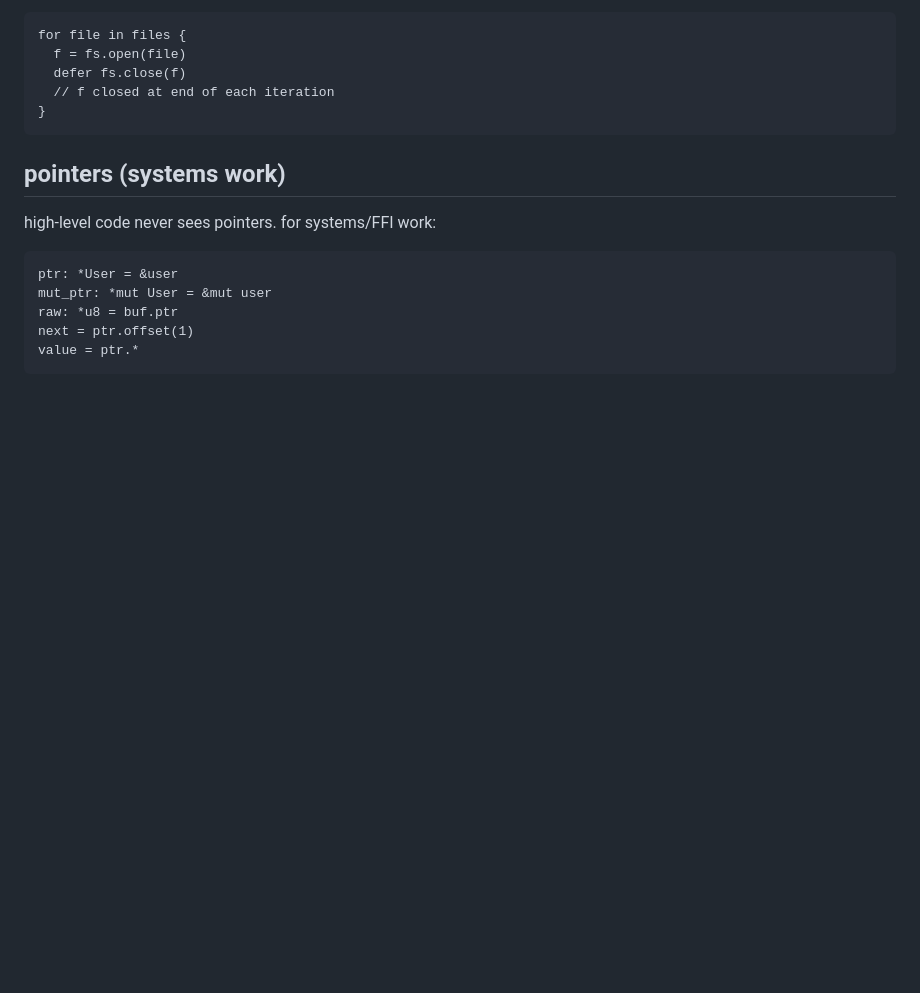
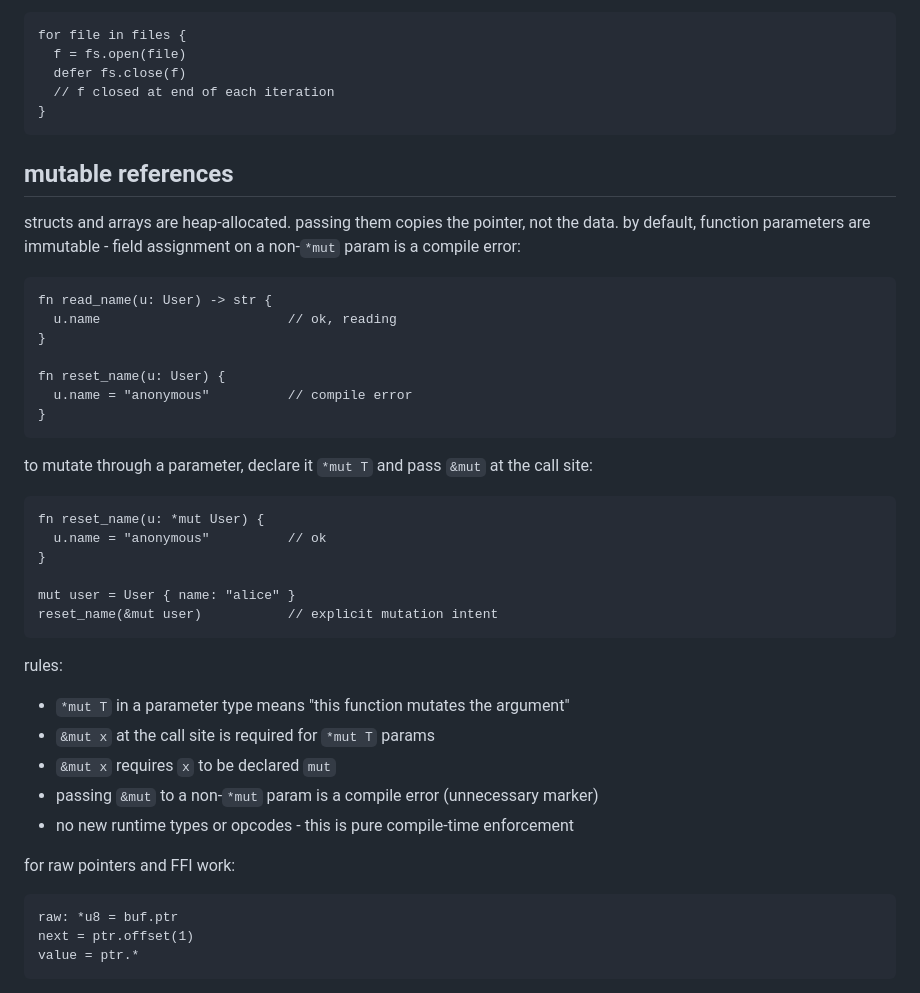
Before and after one commit to nvms/pyr, a Markdown page: SPEC.md, the part around the change. Drawn GitHub-style; blank space fills up the shorter version.

Commit message:
document pointer system in spec and claude.md

````diff
--- a/SPEC.md
+++ b/SPEC.md
@@ -383,12 +383,38 @@ for file in files {
 }
 ```
 
-## pointers (systems work)
+## mutable references
 
-high-level code never sees pointers. for systems/FFI work:
+structs and arrays are heap-allocated. passing them copies the pointer, not the data. by default, function parameters are immutable - field assignment on a non-`*mut` param is a compile error:
 ```
-ptr: *User = &user
-mut_ptr: *mut User = &mut user
+fn read_name(u: User) -> str {
+  u.name                        // ok, reading
+}
+
+fn reset_name(u: User) {
+  u.name = "anonymous"          // compile error
+}
+```
+
+to mutate through a parameter, declare it `*mut T` and pass `&mut` at the call site:
+```
+fn reset_name(u: *mut User) {
+  u.name = "anonymous"          // ok
+}
+
+mut user = User { name: "alice" }
+reset_name(&mut user)           // explicit mutation intent
+```
+
+rules:
+- `*mut T` in a parameter type means "this function mutates the argument"
+- `&mut x` at the call site is required for `*mut T` params
+- `&mut x` requires `x` to be declared `mut`
+- passing `&mut` to a non-`*mut` param is a compile error (unnecessary marker)
+- no new runtime types or opcodes - this is pure compile-time enforcement
+
+for raw pointers and FFI work:
+```
 raw: *u8 = buf.ptr
 next = ptr.offset(1)
 value = ptr.*
````
Also changed, not shown: CLAUDE.md (+2 -1 lines).
